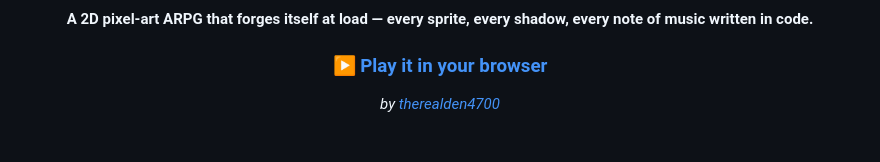
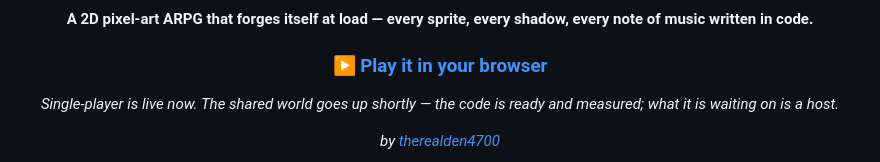
Before and after one commit to therealden4700/veloria, a Markdown page: README.md, the part around the change. Drawn GitHub-style; blank space fills up the shorter version.

Commit message:
Say what is live and what is not
The banner promises a living world. Single-player is live; the shared world is
not up yet, so a visitor arriving from the poster today plays alone. One line
under the play link says which is which — the claim becomes true in full the day
the room has a host, and until then the page should not outrun the code.

Co-Authored-By: Claude Opus 5 <noreply@anthropic.com>

```diff
--- a/README.md
+++ b/README.md
@@ -10,6 +10,9 @@
 every sprite, every shadow, every note of music written in code.**
 
 ### ▶ [Play it in your browser](https://therealden4700.github.io/veloria/)
+
+*Single-player is live now. The shared world goes up shortly —
+the code is ready and measured; what it is waiting on is a host.*
 
 *by [therealden4700](https://github.com/therealden4700)*
 
```
